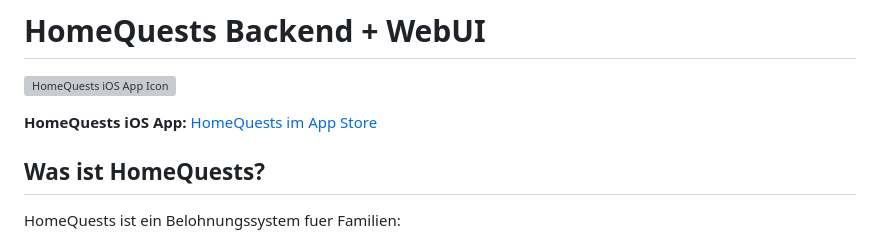
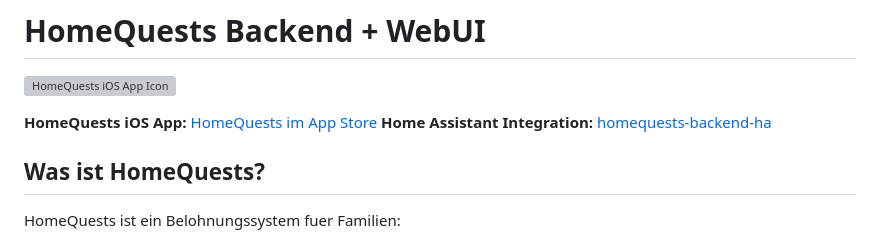
Before and after one commit to kolossboss/HomeQuests-backend, a Markdown page: README.md, the part around the change. Drawn GitHub-style; grey boxes are pictures that could not be loaded.

Commit message:
Add Home Assistant integration repo link to README

```diff
--- a/README.md
+++ b/README.md
@@ -7,6 +7,7 @@
 </p>
 
 **HomeQuests iOS App:** [HomeQuests im App Store](https://apps.apple.com/de/app/homequests/id6759489304)
+**Home Assistant Integration:** [homequests-backend-ha](https://github.com/kolossboss/homequests-backend-ha)
 
 ## Was ist HomeQuests?
 
```
